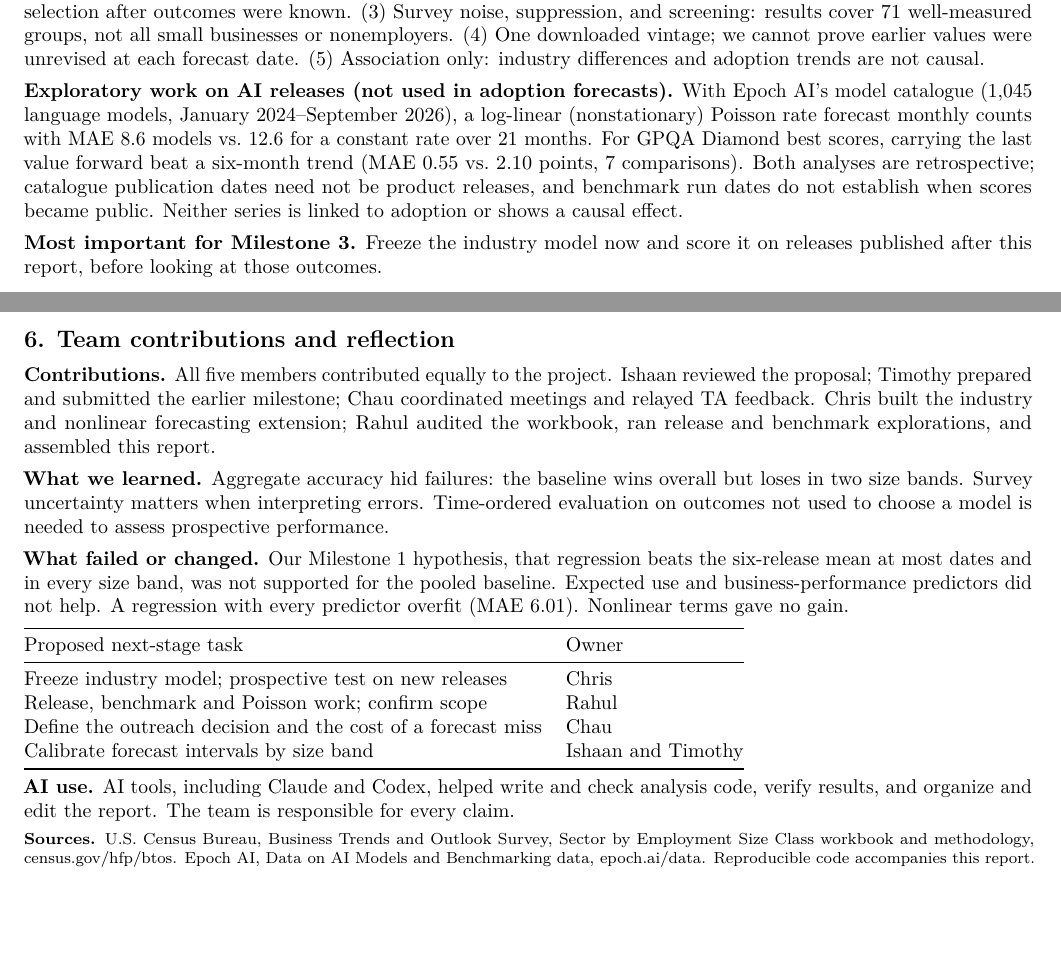
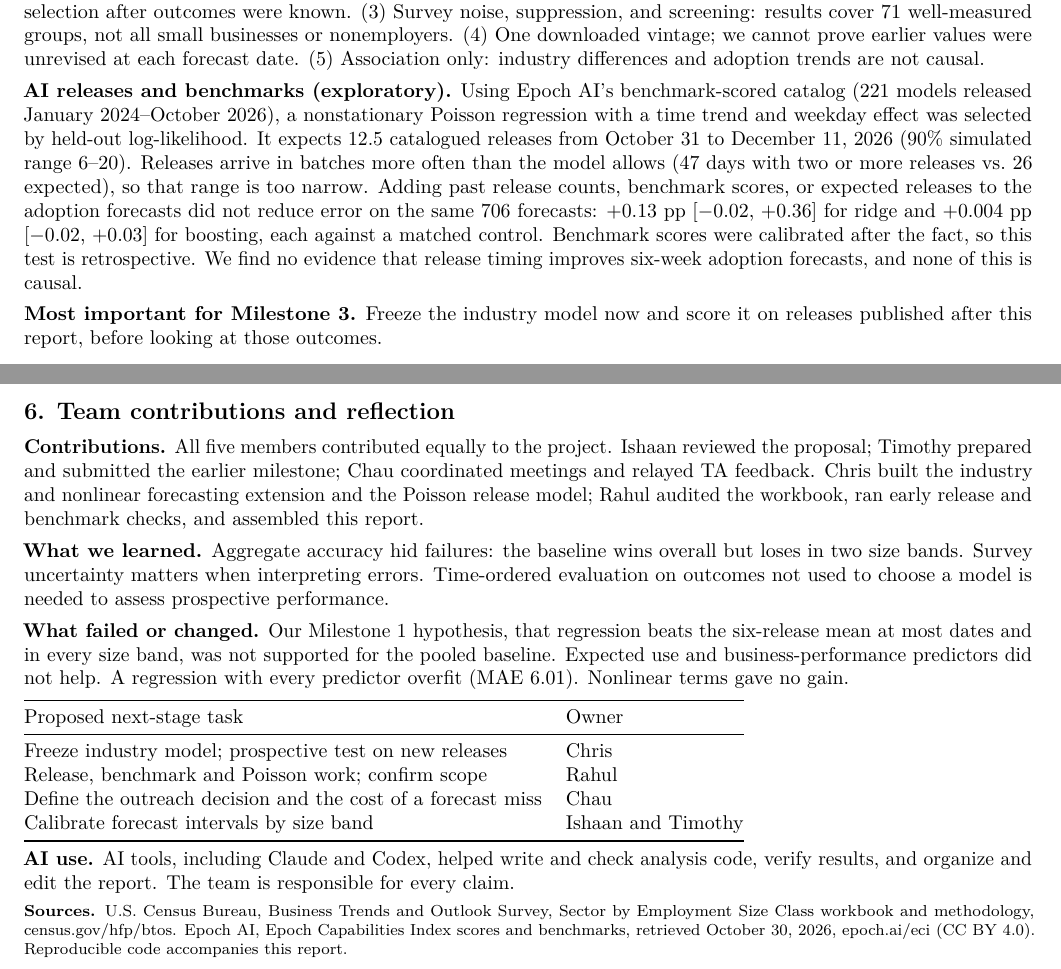
Before and after one commit to chris-zy-liu/regression-project, a LaTeX document (milestone2_final/report.tex): two parts of pages 3 and 4 of 4, joined at a grey line, cut so that both start at the same text, the shorter picture padded with empty space. Compiled offline with pdfLaTeX.

Commit message:
docs: align Milestone 2 report and package with release-process update
Replace the early release paragraph with the team's nonstationary Poisson
results, credit the release model, add the ECI data and statsmodels to the
README, and rebuild the code zip with release_process.py.

```diff
--- a/milestone2_final/report.tex
+++ b/milestone2_final/report.tex
@@ -89,12 +89,12 @@ Separate industry models cut MAE by 0.35 pp (10\%) against the six-release mean
 
 \textbf{Limitations.} (1) Short history: 10 forecast dates with shared shocks, so intervals are wide and fragile. (2) Model selection after outcomes were known. (3) Survey noise, suppression, and screening: results cover 71 well-measured groups, not all small businesses or nonemployers. (4) One downloaded vintage; we cannot prove earlier values were unrevised at each forecast date. (5) Association only: industry differences and adoption trends are not causal.
 
-\textbf{Exploratory work on AI releases (not used in adoption forecasts).} With Epoch AI's model catalogue (1{,}045 language models, January 2024--September 2026), a log-linear (nonstationary) Poisson rate forecast monthly counts with MAE 8.6 models vs.\ 12.6 for a constant rate over 21 months. For GPQA Diamond best scores, carrying the last value forward beat a six-month trend (MAE 0.55 vs.\ 2.10 points, 7 comparisons). Both analyses are retrospective; catalogue publication dates need not be product releases, and benchmark run dates do not establish when scores became public. Neither series is linked to adoption or shows a causal effect.
+\textbf{AI releases and benchmarks (exploratory).} Using Epoch AI's benchmark-scored catalog (221 models released January 2024--October 2026), a nonstationary Poisson regression with a time trend and weekday effect was selected by held-out log-likelihood. It expects 12.5 catalogued releases from October 31 to December 11, 2026 (90\% simulated range 6--20). Releases arrive in batches more often than the model allows (47 days with two or more releases vs.\ 26 expected), so that range is too narrow. Adding past release counts, benchmark scores, or expected releases to the adoption forecasts did not reduce error on the same 706 forecasts: $+0.13$ pp [$-0.02$, $+0.36$] for ridge and $+0.004$ pp [$-0.02$, $+0.03$] for boosting, each against a matched control. Benchmark scores were calibrated after the fact, so this test is retrospective. We find no evidence that release timing improves six-week adoption forecasts, and none of this is causal.
 
 \textbf{Most important for Milestone 3.} Freeze the industry model now and score it on releases published after this report, before looking at those outcomes.
 
 \section{6. Team contributions and reflection}
-\textbf{Contributions.} All five members contributed equally to the project. Ishaan reviewed the proposal; Timothy prepared and submitted the earlier milestone; Chau coordinated meetings and relayed TA feedback. Chris built the industry and nonlinear forecasting extension; Rahul audited the workbook, ran release and benchmark explorations, and assembled this report.
+\textbf{Contributions.} All five members contributed equally to the project. Ishaan reviewed the proposal; Timothy prepared and submitted the earlier milestone; Chau coordinated meetings and relayed TA feedback. Chris built the industry and nonlinear forecasting extension and the Poisson release model; Rahul audited the workbook, ran early release and benchmark checks, and assembled this report.
 
 \textbf{What we learned.} Aggregate accuracy hid failures: the baseline wins overall but loses in two size bands. Survey uncertainty matters when interpreting errors. Time-ordered evaluation on outcomes not used to choose a model is needed to assess prospective performance.
 
@@ -111,5 +111,5 @@ Calibrate forecast intervals by size band & Ishaan and Timothy\\\bottomrule
 
 \textbf{AI use.} AI tools, including Claude and Codex, helped write and check analysis code, verify results, and organize and edit the report. The team is responsible for every claim.
 
-{\footnotesize\textbf{Sources.} U.S. Census Bureau, Business Trends and Outlook Survey, Sector by Employment Size Class workbook and methodology, census.gov/hfp/btos. Epoch AI, Data on AI Models and Benchmarking data, epoch.ai/data. Reproducible code accompanies this report.\par}
+{\footnotesize\textbf{Sources.} U.S. Census Bureau, Business Trends and Outlook Survey, Sector by Employment Size Class workbook and methodology, census.gov/hfp/btos. Epoch AI, Epoch Capabilities Index scores and benchmarks, retrieved October 30, 2026, epoch.ai/eci (CC BY 4.0). Reproducible code accompanies this report.\par}
 \end{document}
```
Also changed, not shown: milestone2_final/README.md, milestone2_final/figures/fig1_industry_growth.pdf, milestone2_final/figures/fig2_errors.pdf, milestone2_final/report.pdf, milestone2_final/report.tex (2 more changed lines), 1 other file.
